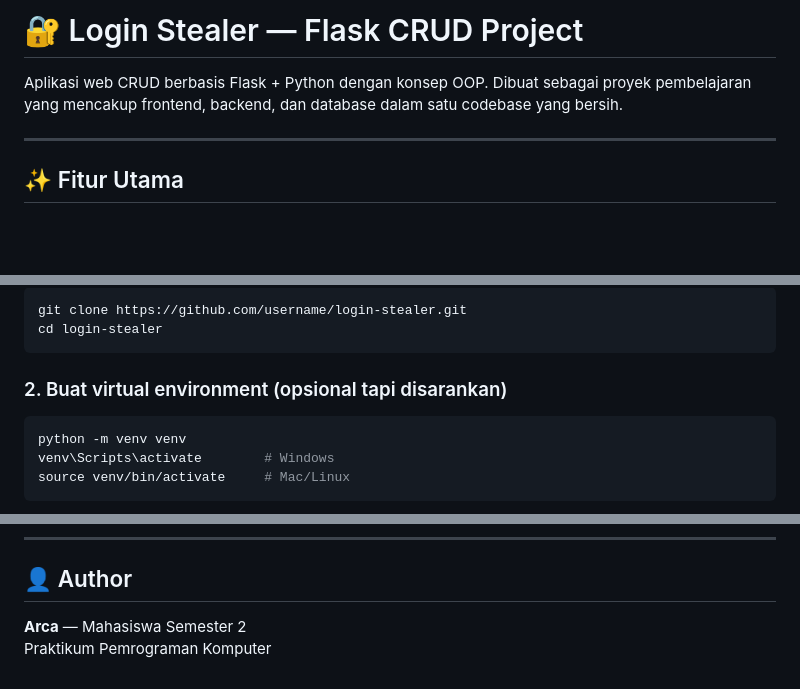
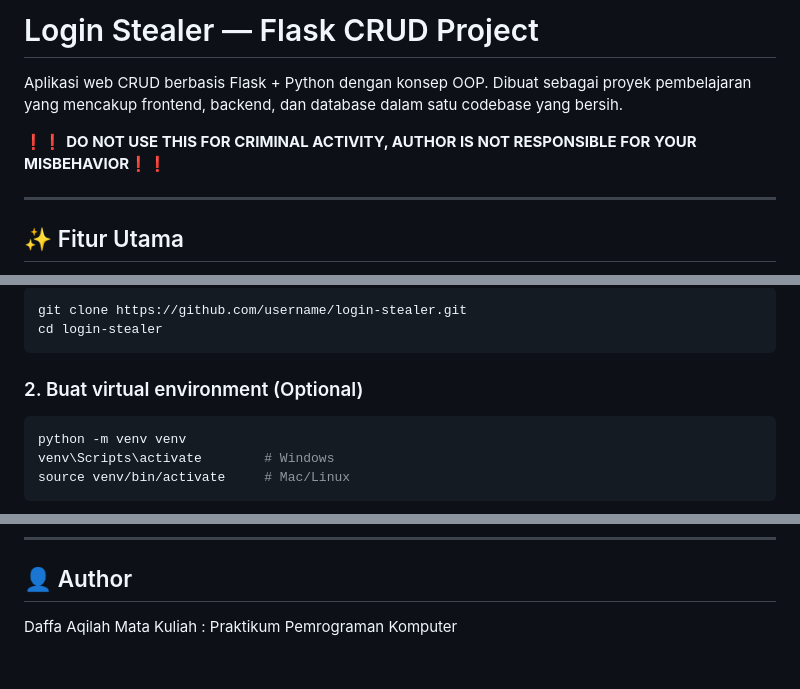
Before and after one commit to DaffaAqilah/Login-stealer, a Markdown page: README.md, 3 parts joined by grey strips. Drawn GitHub-style; blank space fills up the shorter version.

````diff
--- a/README.md
+++ b/README.md
@@ -1,6 +1,8 @@
-# 🔐 Login Stealer — Flask CRUD Project
+# Login Stealer — Flask CRUD Project
 
 Aplikasi web CRUD berbasis Flask + Python dengan konsep OOP. Dibuat sebagai proyek pembelajaran yang mencakup frontend, backend, dan database dalam satu codebase yang bersih.
+
+❗❗ **DO NOT USE THIS FOR CRIMINAL ACTIVITY, AUTHOR IS NOT RESPONSIBLE FOR YOUR MISBEHAVIOR**❗❗
 
 ---
 
@@ -59,7 +61,7 @@ git clone https://github.com/username/login-stealer.git
 cd login-stealer
 ```
 
-### 2. Buat virtual environment (opsional tapi disarankan)
+### 2. Buat virtual environment (Optional)
 
 ```bash
 python -m venv venv
@@ -221,5 +223,5 @@ Project ini kompatibel untuk di-deploy ke **Vercel** dengan sedikit konfigurasi
 
 ## 👤 Author
 
-**Arca** — Mahasiswa Semester 2
-Praktikum Pemrograman Komputer
+Daffa Aqilah
+Mata Kuliah : Praktikum Pemrograman Komputer
````
Also changed, not shown: other parts of README.md (+1 -1 lines).
